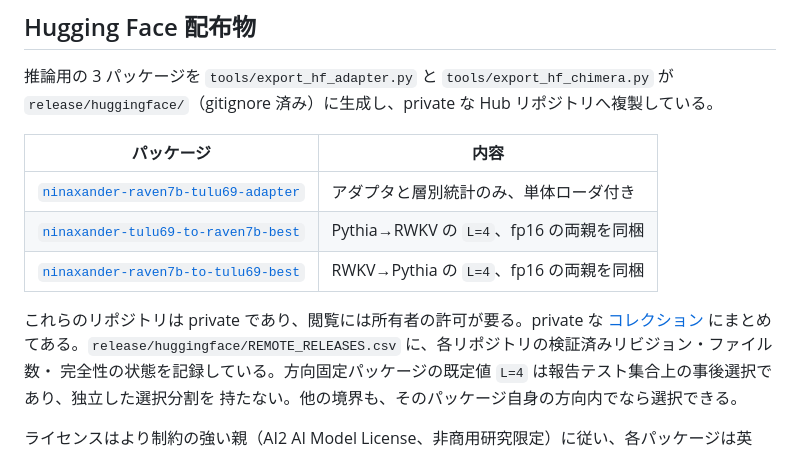
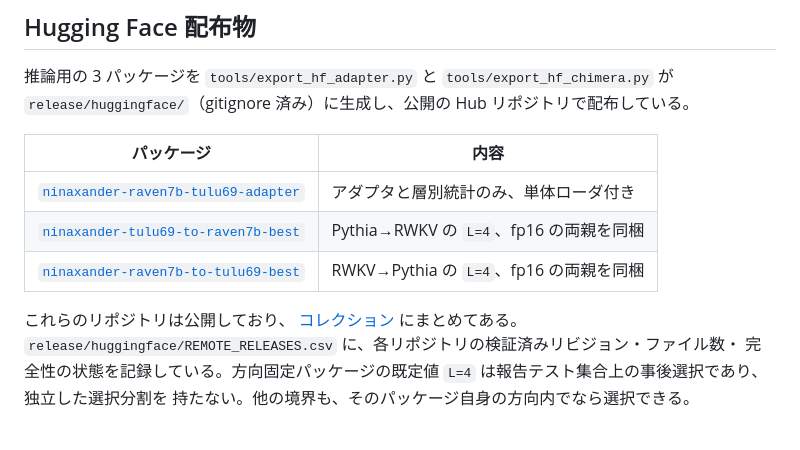
Before and after one commit to Katagiri-Hoshino-Lab/NinaXander, a Markdown page: README.ja.md, the part around the change. GitHub-like rendering.

```diff
--- a/README.ja.md
+++ b/README.ja.md
@@ -75,7 +75,7 @@ step 415,000 である。
 ## Hugging Face 配布物
 
 推論用の 3 パッケージを `tools/export_hf_adapter.py` と `tools/export_hf_chimera.py` が
-`release/huggingface/`（gitignore 済み）に生成し、private な Hub リポジトリへ複製している。
+`release/huggingface/`（gitignore 済み）に生成し、公開の Hub リポジトリで配布している。
 
 | パッケージ | 内容 |
 |---|---|
@@ -83,8 +83,8 @@ step 415,000 である。
 | [`ninaxander-tulu69-to-raven7b-best`](https://huggingface.co/Katagiri-Hoshino-Lab/ninaxander-tulu69-to-raven7b-best) | Pythia→RWKV の `L=4`、fp16 の両親を同梱 |
 | [`ninaxander-raven7b-to-tulu69-best`](https://huggingface.co/Katagiri-Hoshino-Lab/ninaxander-raven7b-to-tulu69-best) | RWKV→Pythia の `L=4`、fp16 の両親を同梱 |
 
-これらのリポジトリは private であり、閲覧には所有者の許可が要る。private な
-[コレクション](https://huggingface.co/collections/Katagiri-Hoshino-Lab/ninaxander-private-inference-releases-6a9010088ba6e224ea2ea8dd)
+これらのリポジトリは公開しており、
+[コレクション](https://huggingface.co/collections/Katagiri-Hoshino-Lab/ninaxander-inference-releases-6a9010088ba6e224ea2ea8dd)
 にまとめてある。`release/huggingface/REMOTE_RELEASES.csv` に、各リポジトリの検証済みリビジョン・ファイル数・
 完全性の状態を記録している。方向固定パッケージの既定値 `L=4` は報告テスト集合上の事後選択であり、独立した選択分割を
 持たない。他の境界も、そのパッケージ自身の方向内でなら選択できる。
```
Also changed, not shown: README.md (+3 -3 lines), README.zh-CN.md (+3 -3 lines).
